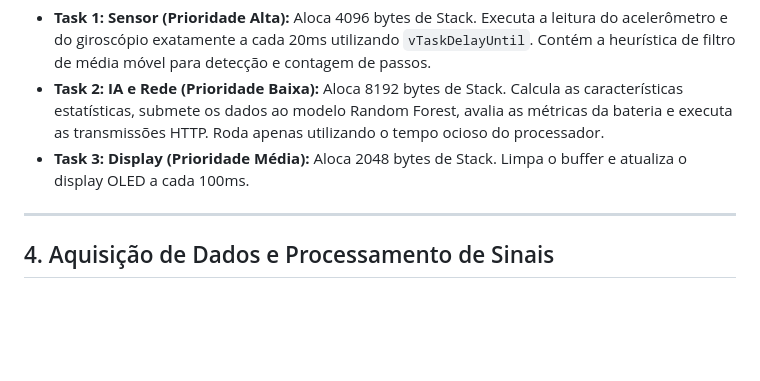
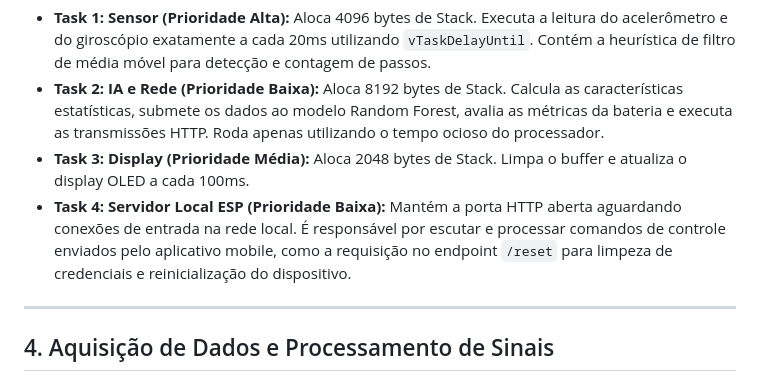
Before and after one commit to Rafragon/Patinhas_Continuacao-CFA, a Markdown page: Aplicacao/patinhas_ia/README.md, the part around the change. GitHub-like rendering; blank space fills up the shorter version.

Commit message:
adicionando mais um detalhe

```diff
--- a/Aplicacao/patinhas_ia/README.md
+++ b/Aplicacao/patinhas_ia/README.md
@@ -54,6 +54,7 @@ Para isolar o hardware de instabilidades de rede e manter a amostragem inercial
 *   **Task 1: Sensor (Prioridade Alta):** Aloca 4096 bytes de Stack. Executa a leitura do acelerômetro e do giroscópio exatamente a cada 20ms utilizando `vTaskDelayUntil`. Contém a heurística de filtro de média móvel para detecção e contagem de passos.
 *   **Task 2: IA e Rede (Prioridade Baixa):** Aloca 8192 bytes de Stack. Calcula as características estatísticas, submete os dados ao modelo Random Forest, avalia as métricas da bateria e executa as transmissões HTTP. Roda apenas utilizando o tempo ocioso do processador.
 *   **Task 3: Display (Prioridade Média):** Aloca 2048 bytes de Stack. Limpa o buffer e atualiza o display OLED a cada 100ms.
+*   **Task 4: Servidor Local ESP (Prioridade Baixa):** Mantém a porta HTTP aberta aguardando conexões de entrada na rede local. É responsável por escutar e processar comandos de controle enviados pelo aplicativo mobile, como a requisição no endpoint `/reset` para limpeza de credenciais e reinicialização do dispositivo.
 
 ---
 
```
